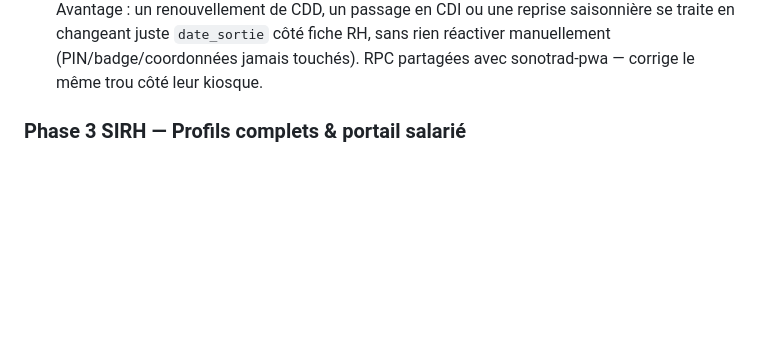
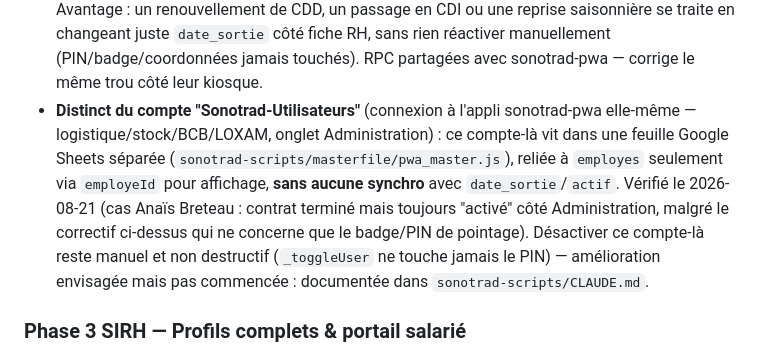
Before and after one commit to hugmsg/rh-metal, a Markdown page: CLAUDE.md, the part around the change. Drawn GitHub-style; blank space fills up the shorter version.

Commit message:
docs: distingue le compte Pointage (corrigé) du compte Administration sonotrad-pwa
Suite à la question de Hugo "pourquoi Anaïs apparaît toujours active côté
sonotrad-pwa" : vérifié dans le code de pwa_master.js que l'onglet
Administration lit une feuille Google Sheets "Sonotrad-Utilisateurs"
totalement séparée (son propre PIN, son propre flag Actif), reliée à
`employes` seulement par `employeId` pour affichage — le correctif
d'éligibilité du 2026-08-21 (badge/PIN de pointage) ne la concerne pas.

Documenté aussi dans sonotrad-scripts/CLAUDE.md (autre repo) : amélioration
future envisagée (synchroniser ce compte avec date_sortie côté RH-Metal)
notée mais pas commencée, sur demande explicite de Hugo.

```diff
--- a/CLAUDE.md
+++ b/CLAUDE.md
@@ -115,6 +115,17 @@ Points essentiels à connaître avant de toucher à ce périmètre :
   traite en changeant juste `date_sortie` côté fiche RH, sans rien
   réactiver manuellement (PIN/badge/coordonnées jamais touchés). RPC
   partagées avec sonotrad-pwa — corrige le même trou côté leur kiosque.
+- **Distinct du compte "Sonotrad-Utilisateurs"** (connexion à l'appli
+  sonotrad-pwa elle-même — logistique/stock/BCB/LOXAM, onglet
+  Administration) : ce compte-là vit dans une feuille Google Sheets
+  séparée (`sonotrad-scripts/masterfile/pwa_master.js`), reliée à
+  `employes` seulement via `employeId` pour affichage, **sans aucune
+  synchro** avec `date_sortie`/`actif`. Vérifié le 2026-08-21 (cas Anaïs
+  Breteau : contrat terminé mais toujours "activé" côté Administration,
+  malgré le correctif ci-dessus qui ne concerne que le badge/PIN de
+  pointage). Désactiver ce compte-là reste manuel et non destructif
+  (`_toggleUser` ne touche jamais le PIN) — amélioration envisagée mais
+  pas commencée : documentée dans `sonotrad-scripts/CLAUDE.md`.
 
 ### Phase 3 SIRH — Profils complets & portail salarié
 
```
